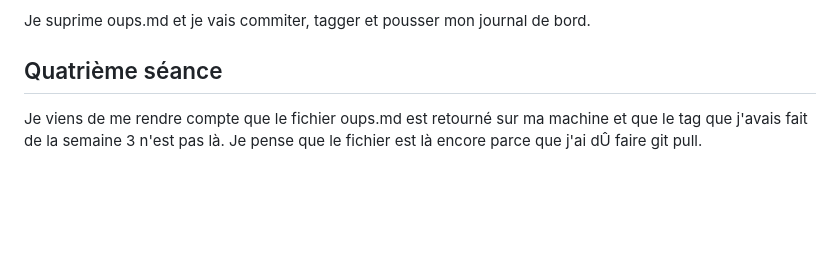
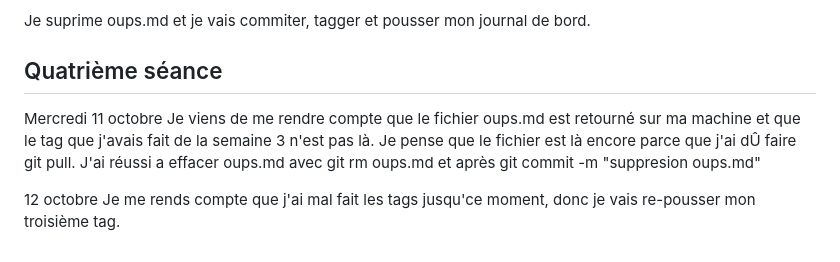
Before and after one commit to Paz2311/PPE1-2023, a Markdown page: Journal.md, the part around the change. GitHub-like rendering; blank space fills up the shorter version.

Commit message:
Correction tag troisième séance

```diff
--- a/Journal.md
+++ b/Journal.md
@@ -73,4 +73,9 @@ Je recupere les changements et je le spose ici :
 Je suprime oups.md et je vais commiter, tagger et pousser mon journal de bord.
 
 ## Quatrième séance
+Mercredi 11 octobre
 Je viens de me rendre compte que le fichier oups.md est retourné sur ma machine et que le tag que j'avais fait de la semaine 3 n'est pas là. Je pense que le fichier est là encore parce que j'ai dÛ faire git pull.
+J'ai réussi a effacer oups.md avec git rm oups.md et après git commit -m "suppresion oups.md"
+
+12 octobre
+Je me rends compte que j'ai mal fait les tags jusqu'ce moment, donc je vais re-pousser mon troisième tag.
```
